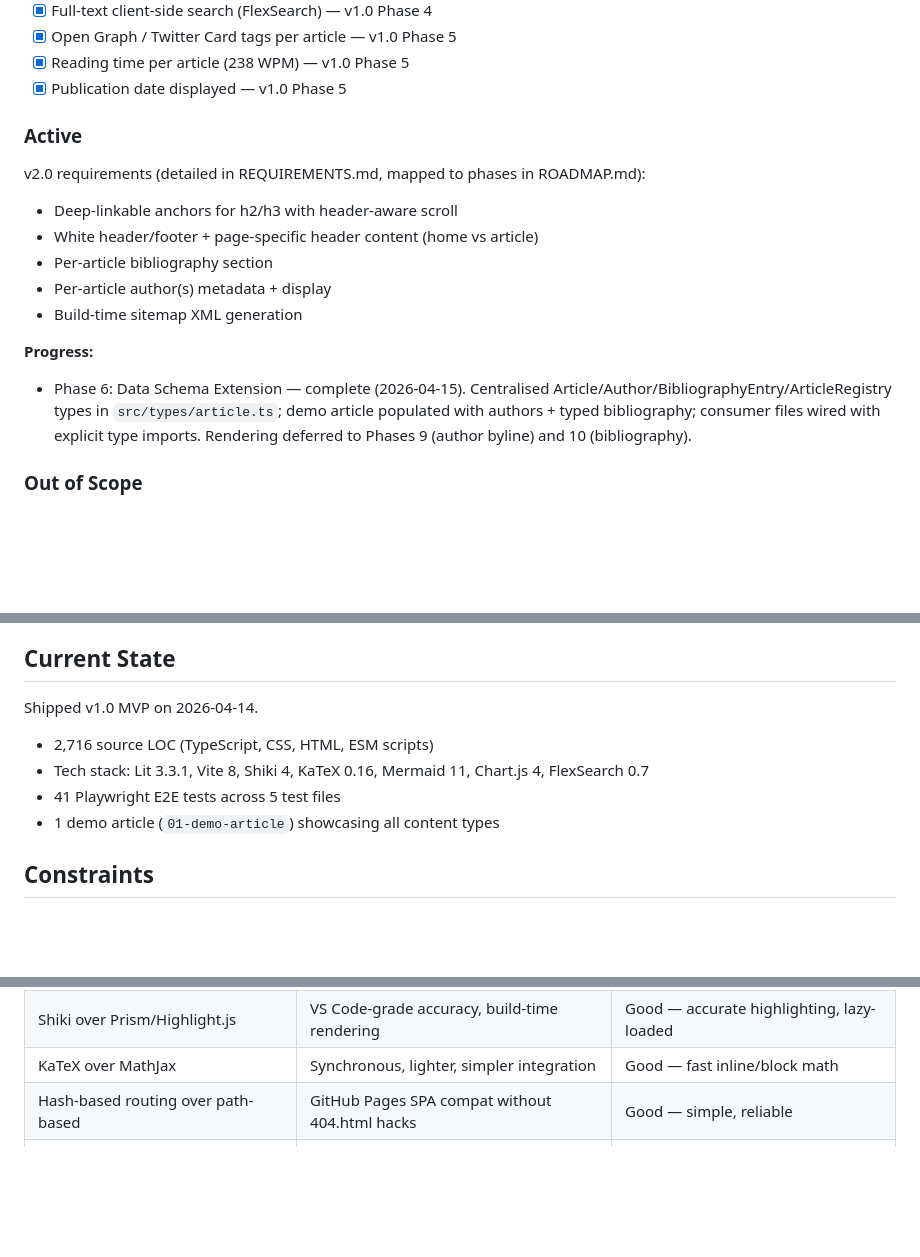
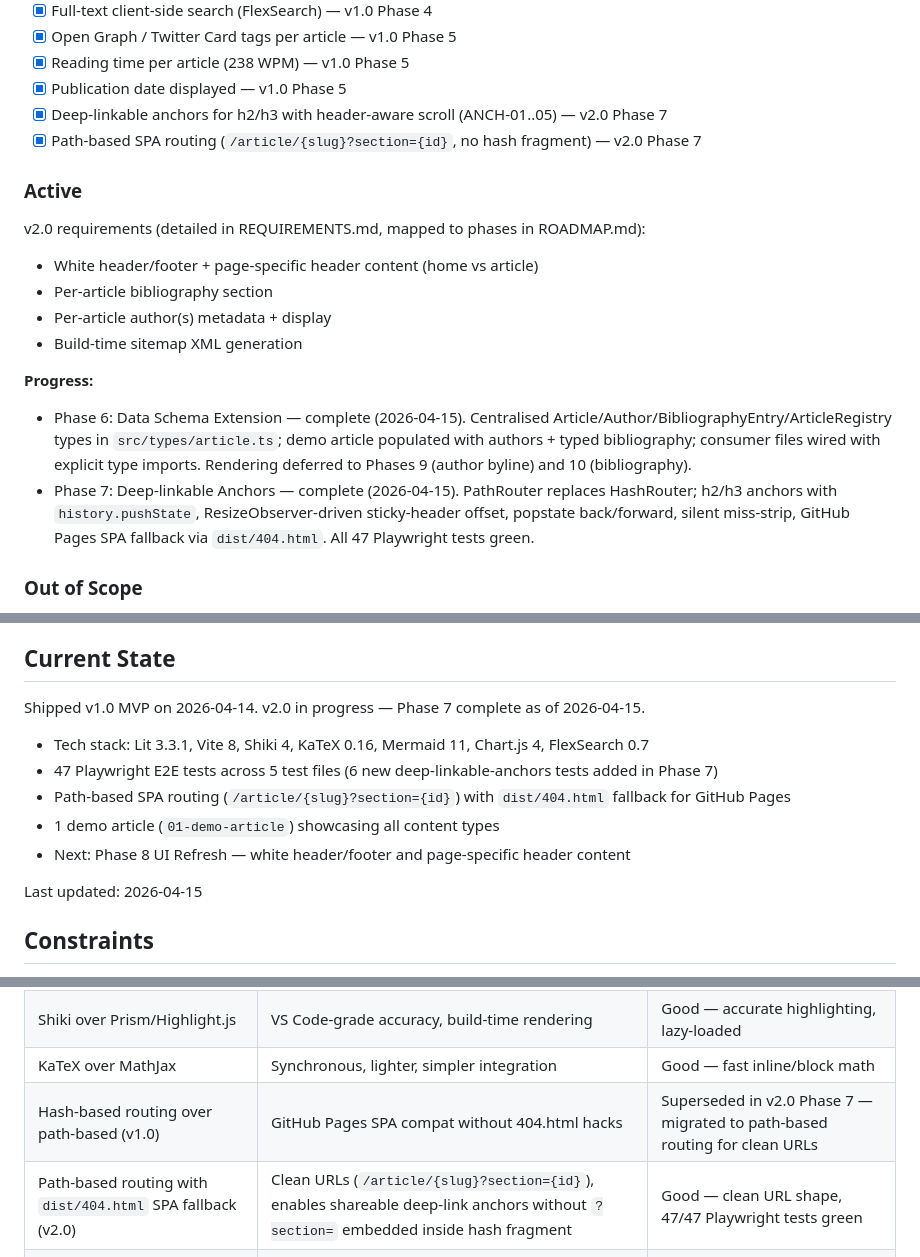
Before and after one commit to devliot/devliot.github.io, a Markdown page: .planning/PROJECT.md, 3 parts joined by grey strips. GitHub-like rendering; blank space fills up the shorter version.

Commit message:
docs(phase-07): evolve PROJECT.md after phase completion

```diff
--- a/.planning/PROJECT.md
+++ b/.planning/PROJECT.md
@@ -44,11 +44,12 @@ Readers can consume well-formatted technical articles where code, math, diagrams
 - [x] Open Graph / Twitter Card tags per article — v1.0 Phase 5
 - [x] Reading time per article (238 WPM) — v1.0 Phase 5
 - [x] Publication date displayed — v1.0 Phase 5
+- [x] Deep-linkable anchors for h2/h3 with header-aware scroll (ANCH-01..05) — v2.0 Phase 7
+- [x] Path-based SPA routing (`/article/{slug}?section={id}`, no hash fragment) — v2.0 Phase 7
 
 ### Active
 
 v2.0 requirements (detailed in REQUIREMENTS.md, mapped to phases in ROADMAP.md):
-- Deep-linkable anchors for h2/h3 with header-aware scroll
 - White header/footer + page-specific header content (home vs article)
 - Per-article bibliography section
 - Per-article author(s) metadata + display
@@ -56,6 +57,7 @@ v2.0 requirements (detailed in REQUIREMENTS.md, mapped to phases in ROADMAP.md):
 
 **Progress:**
 - Phase 6: Data Schema Extension — complete (2026-04-15). Centralised Article/Author/BibliographyEntry/ArticleRegistry types in `src/types/article.ts`; demo article populated with authors + typed bibliography; consumer files wired with explicit type imports. Rendering deferred to Phases 9 (author byline) and 10 (bibliography).
+- Phase 7: Deep-linkable Anchors — complete (2026-04-15). PathRouter replaces HashRouter; h2/h3 anchors with `history.pushState`, ResizeObserver-driven sticky-header offset, popstate back/forward, silent miss-strip, GitHub Pages SPA fallback via `dist/404.html`. All 47 Playwright tests green.
 
 ### Out of Scope
 
@@ -72,11 +74,14 @@ v2.0 requirements (detailed in REQUIREMENTS.md, mapped to phases in ROADMAP.md):
 
 ## Current State
 
-Shipped v1.0 MVP on 2026-04-14.
-- 2,716 source LOC (TypeScript, CSS, HTML, ESM scripts)
+Shipped v1.0 MVP on 2026-04-14. v2.0 in progress — Phase 7 complete as of 2026-04-15.
 - Tech stack: Lit 3.3.1, Vite 8, Shiki 4, KaTeX 0.16, Mermaid 11, Chart.js 4, FlexSearch 0.7
-- 41 Playwright E2E tests across 5 test files
+- 47 Playwright E2E tests across 5 test files (6 new deep-linkable-anchors tests added in Phase 7)
+- Path-based SPA routing (`/article/{slug}?section={id}`) with `dist/404.html` fallback for GitHub Pages
 - 1 demo article (`01-demo-article`) showcasing all content types
+- Next: Phase 8 UI Refresh — white header/footer and page-specific header content
+
+Last updated: 2026-04-15
 
 ## Constraints
 
@@ -94,7 +99,8 @@ Shipped v1.0 MVP on 2026-04-14.
 | GitHub Pages over Netlify/Vercel | Simplicity, free, directly tied to repo | Good — zero cost, simple deploy |
 | Shiki over Prism/Highlight.js | VS Code-grade accuracy, build-time rendering | Good — accurate highlighting, lazy-loaded |
 | KaTeX over MathJax | Synchronous, lighter, simpler integration | Good — fast inline/block math |
-| Hash-based routing over path-based | GitHub Pages SPA compat without 404.html hacks | Good — simple, reliable |
+| Hash-based routing over path-based (v1.0) | GitHub Pages SPA compat without 404.html hacks | Superseded in v2.0 Phase 7 — migrated to path-based routing for clean URLs |
+| Path-based routing with `dist/404.html` SPA fallback (v2.0) | Clean URLs (`/article/{slug}?section={id}`), enables shareable deep-link anchors without `?section=` embedded inside hash fragment | Good — clean URL shape, 47/47 Playwright tests green |
 | FlexSearch over Lunr | Fastest client-side search, build-time indexing | Good — instant results |
 | Build-time OG HTML over serverless | No runtime dependency, crawlers get static HTML | Good — zero infrastructure |
 | Monochrome grayscale palette | Content-focused, no color distractions | Good — clean aesthetic |
```
